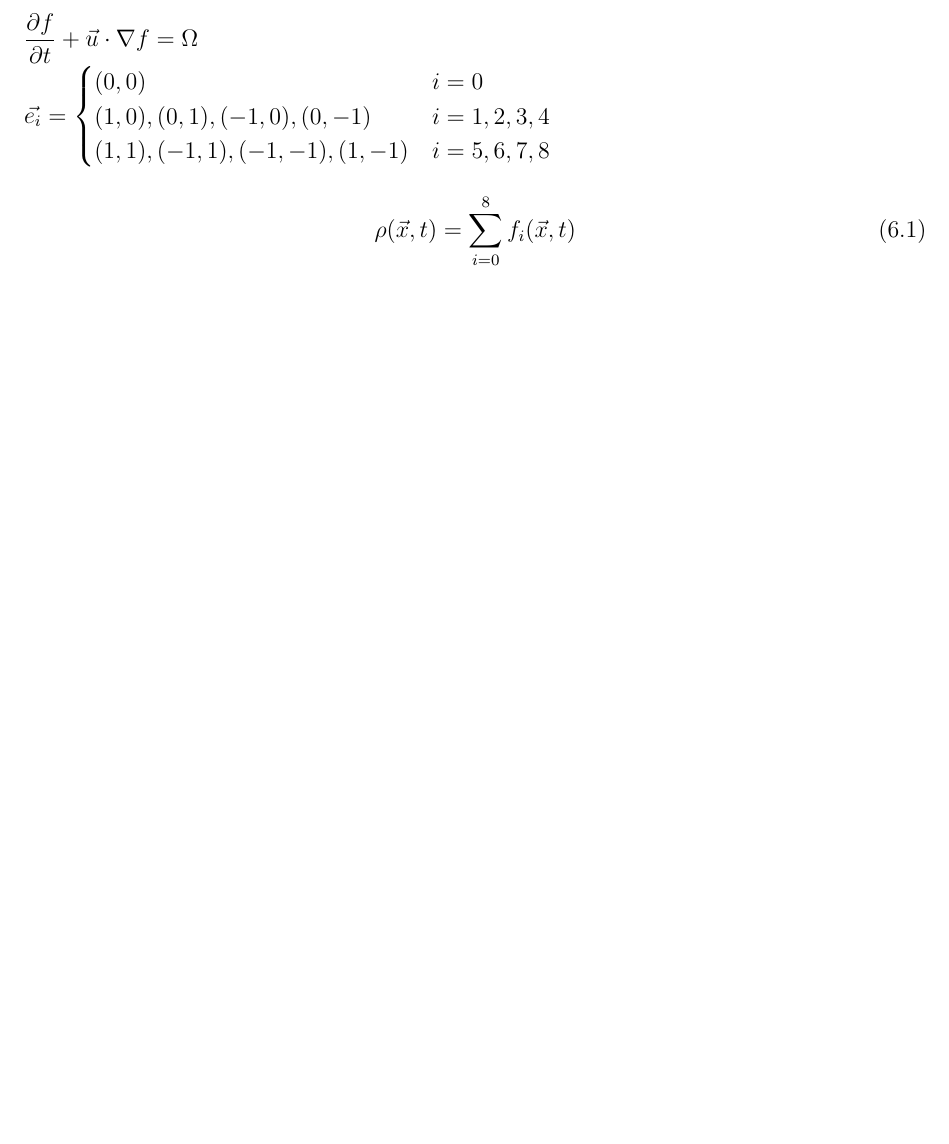
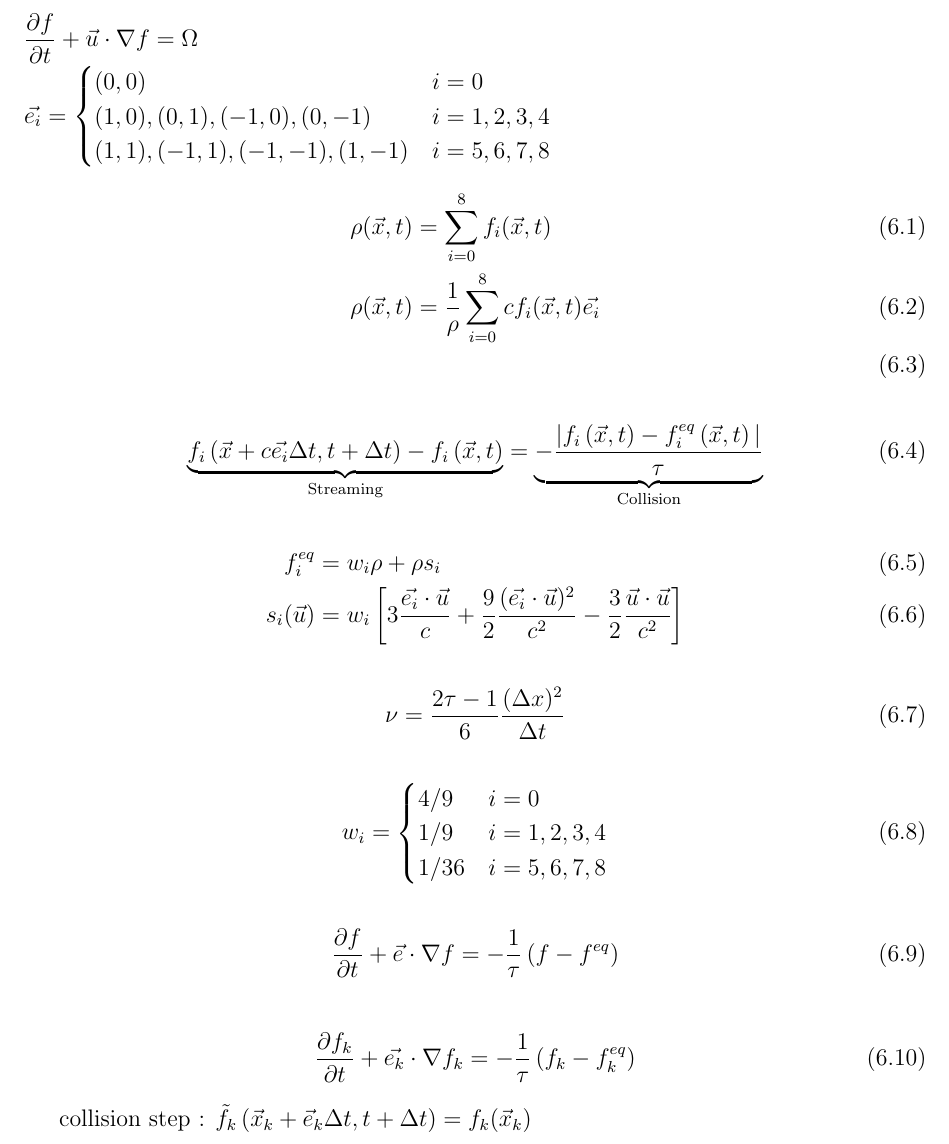
Before and after one commit to auag92/master_thesis, a LaTeX thesis (masters_thesis/thesis.tex): part of page 16 of 17, cut so that both start at the same text, the shorter picture padded with empty space. Compiled offline with pdfLaTeX.

Commit message:
lbm added

```diff
--- a/masters_thesis/thesis.tex
+++ b/masters_thesis/thesis.tex
@@ -709,10 +709,36 @@ to simulate flow and corresponding advection around the evolving solid phase.
 	\end{cases}
 	$
 	\begin{align}
-		\rho(\vec{x},t) &= \sum_{i=0}^{8} f_{i}(\vec{x},t)
+		\rho(\vec{x},t) &= \sum_{i=0}^{8} f_{i}(\vec{x},t)\\
+		\rho(\vec{x},t) &= \dfrac{1}{\rho}\sum_{i=0}^{8} cf_{i}(\vec{x},t)\vec{e_i}\\
+	\end{align}
+	\begin{align}
+		\underbrace{f_i\left(\vec{x} + c\vec{e_i}\Delta t, t+\Delta t\right) - f_i\left(\vec{x}, t\right)}_{\text{Streaming}} &= \underbrace{ -\dfrac{|f_i\left(\vec{x},t\right) - f^{eq}_i\left(\vec{x},t\right)|}{\tau}}_{\text{Collision}}
+	\end{align}
+	\begin{align}
+		f^{eq}_i &= w_i\rho + \rho s_i\\
+		s_i(\vec{u}) &= w_i\left[3\dfrac{\vec{e_i}\cdot \vec{u}}{c} + \frac{9}{2}\dfrac{(\vec{e_i}\cdot \vec{u})^2}{c^2} - \dfrac{3}{2}\dfrac{\vec{u}\cdot\vec{u}}{c^2}\right]
+	\end{align}
+	\begin{align}
+		\nu &= \dfrac{2\tau - 1}{6}\dfrac{(\Delta x)^2}{\Delta t}
+	\end{align}
+	\begin{align}
+		w_i =
+		\begin{cases}
+			4/9  & i = 0\\
+			1/9  & i = 1,2,3,4\\
+			1/36 & i = 5,6,7,8
+		\end{cases}
+	\end{align}
+	\begin{align}
+		\dfrac{\partial f}{\partial t} + \vec{e}\cdot\nabla f &= -\dfrac{1}{\tau}\left(f - f^{eq}\right)
 	\end{align}
 
+	\begin{align}
+		\dfrac{\partial f_k}{\partial t} + \vec{e_k}\cdot\nabla f_k &= -\dfrac{1}{\tau}\left(f_k - f^{eq}_k\right)
+	\end{align}
 
+	collision step : $\tilde{f_k}\left(\vec{x}_k + \vec{e}_k\Delta t, t+ \Delta t\right) = f_k(\vec{x}_k)$
 
 \begin{thebibliography}{1}
 
```
Also changed, not shown: masters_thesis/thesis.pdf, 2 other files.
